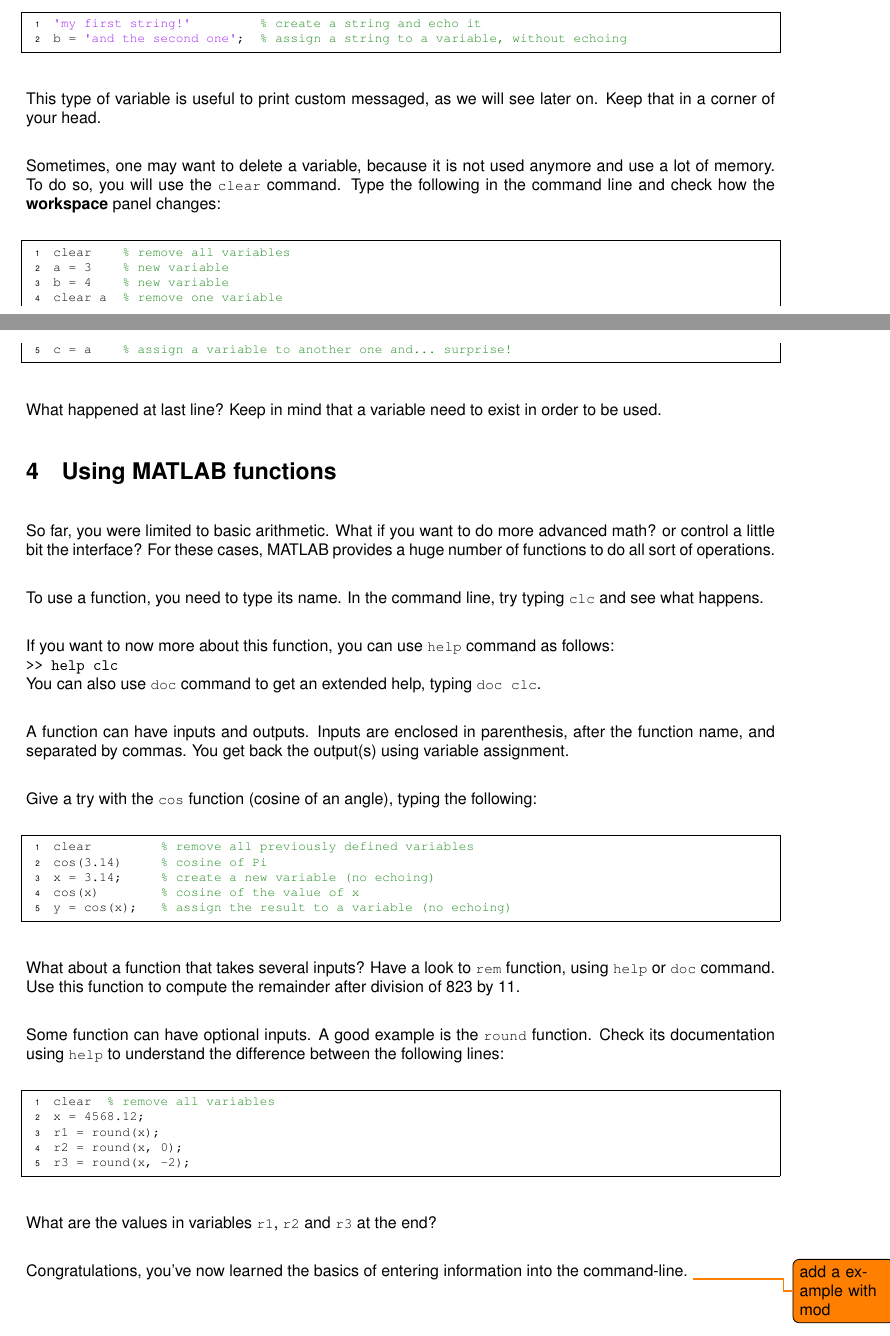
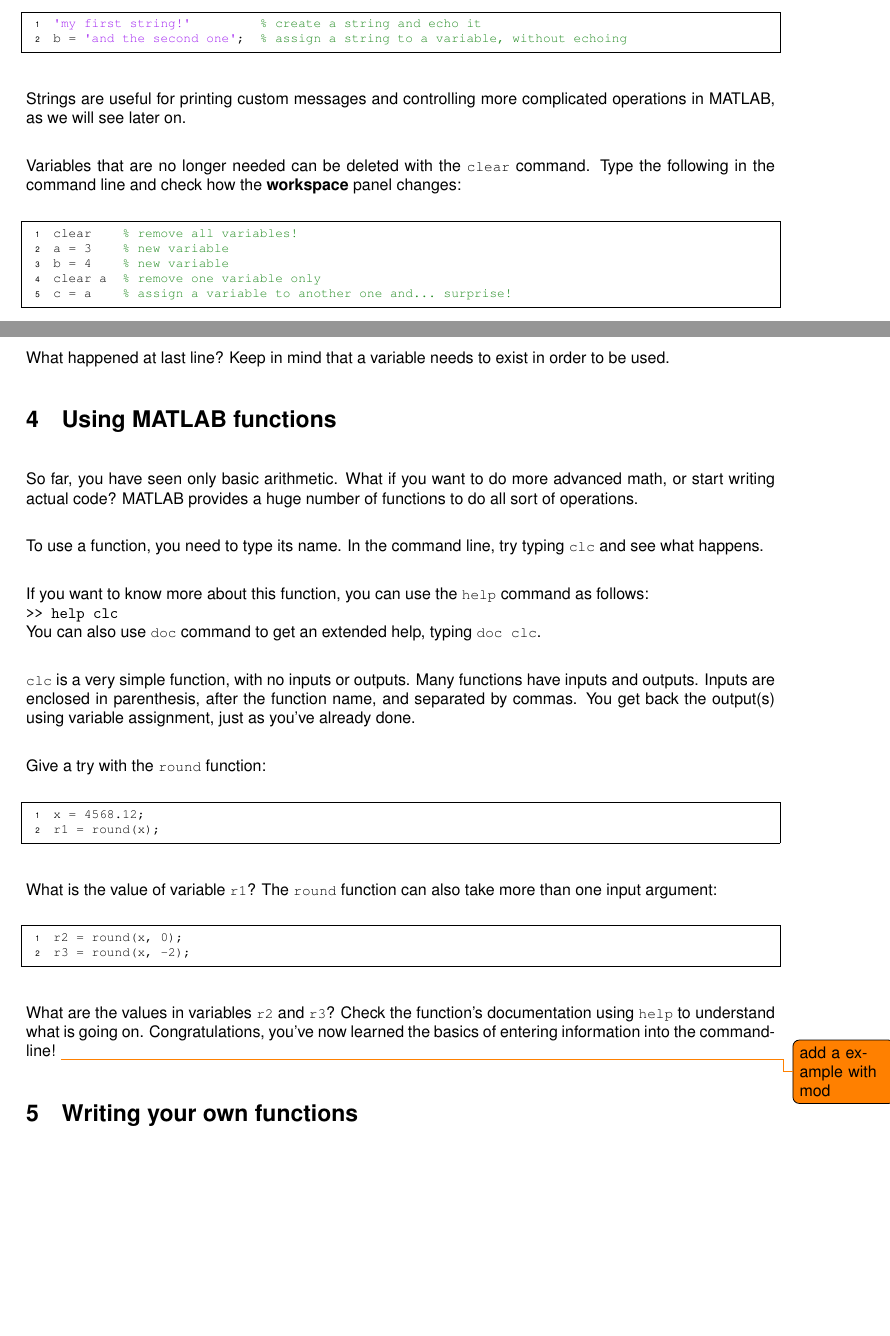
Before and after one commit to BaselLaserMouse/basic_matlab, a LaTeX document (lessons.tex): two parts of pages 3 and 4 of 13, joined at a grey line, cut so that both start at the same text, the shorter picture padded with empty space. Compiled offline with pdfLaTeX.

Commit message:
the cos function uses radians, not degrees. I simplified this section and took some stuff out.

```diff
--- a/lessons.tex
+++ b/lessons.tex
@@ -148,65 +148,55 @@
 'my first string!'         % create a string and echo it
 b = 'and the second one';  % assign a string to a variable, without echoing
 \end{lstlisting}
-This type of variable is useful to print custom messaged, as we will see later on.
-Keep that in a corner of your head.
+Strings are useful for printing custom messages and controlling more complicated
+operations in MATLAB, as we will see later on.
 
-Sometimes, one may want to delete a variable, because it is not used anymore and use a lot of memory.
-To do so, you will use the \mcode{clear} command.
+Variables that are no longer needed can be deleted with the \mcode{clear} command.
 Type the following in the command line and check how the \textbf{workspace} panel changes:
 \begin{lstlisting}
-clear    % remove all variables
+clear    % remove all variables!
 a = 3    % new variable
 b = 4    % new variable
-clear a  % remove one variable
+clear a  % remove one variable only
 c = a    % assign a variable to another one and... surprise!
 \end{lstlisting}
-What happened at last line? Keep in mind that a variable need to exist in order to be used.
+What happened at last line? Keep in mind that a variable needs to exist in order to be used.
 
 
 \section{Using MATLAB functions}
 
-So far, you were limited to basic arithmetic.
-What if you want to do more advanced math? or control a little bit the interface?
-For these cases, MATLAB provides a huge number of functions to do all sort of operations.
+So far, you have seen only basic arithmetic.
+What if you want to do more advanced math, or start writing actual code?
+MATLAB provides a huge number of functions to do all sort of operations.
 
 To use a function, you need to type its name.
 In the command line, try typing \mcode{clc} and see what happens.
 
-If you want to now more about this function, you can use \mcode{help} command as follows: \\
+If you want to know more about this function, you can use the \mcode{help} command as follows: \\
 \verb|>> help clc| \\
 You can also use \mcode{doc} command to get an extended help, typing \mcode{doc clc}.
 
-A function can have inputs and outputs.
-Inputs are enclosed in parenthesis, after the function name, and separated by commas.
-You get back the output(s) using variable assignment.
+\mcode{clc} is a very simple function, with no inputs or outputs. Many functions
+have inputs and outputs. Inputs are enclosed in parenthesis, after the function name,
+and separated by commas. You get back the output(s) using variable assignment, just as
+you've already done.
 
-Give a try with the \mcode{cos} function (cosine of an angle), typing the following:
+Give a try with the \mcode{round} function:
 \begin{lstlisting}
-clear         % remove all previously defined variables
-cos(3.14)     % cosine of Pi
-x = 3.14;     % create a new variable (no echoing)
-cos(x)        % cosine of the value of x
-y = cos(x);   % assign the result to a variable (no echoing)
-\end{lstlisting}
-
-What about a function that takes several inputs?
-Have a look to \mcode{rem} function, using \mcode{help} or \mcode{doc} command.
-Use this function to compute the remainder after division of 823 by 11.
-
-Some function can have optional inputs.
-A good example is the \mcode{round} function.
-Check its documentation using \mcode{help} to understand the difference between the following lines:
-\begin{lstlisting}
-clear  % remove all variables
 x = 4568.12;
 r1 = round(x);
+\end{lstlisting}
+What is the value of variable \mcode{r1}? The \mcode{round} function can also take
+more than one input argument:
+
+
+\begin{lstlisting}
 r2 = round(x, 0);
 r3 = round(x, -2);
 \end{lstlisting}
-What are the values in variables \mcode{r1}, \mcode{r2} and \mcode{r3} at the end?
-
-Congratulations, you've now learned the basics of entering information into the command-line.
+What are the values in variables \mcode{r2} and \mcode{r3}? Check
+the function's documentation using \mcode{help} to understand what is going on.
+Congratulations, you've now learned the basics of entering information into the command-line!
 \todo{add a example with mod}
 
 \section{Writing your own functions}
```
Also changed, not shown: lessons.tex (3 more changed lines).
